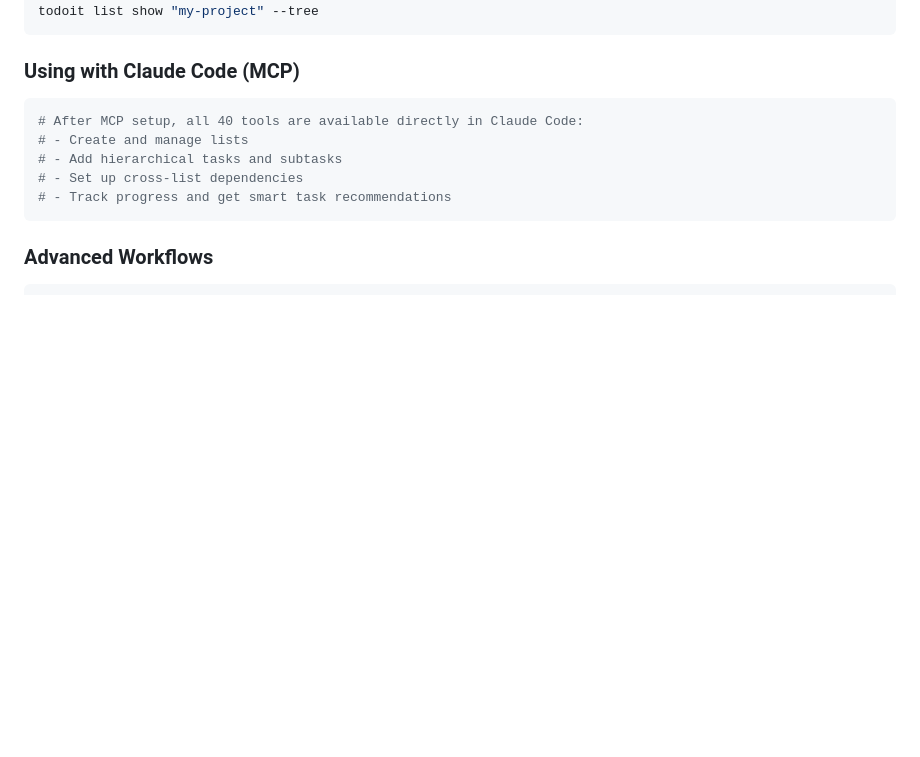
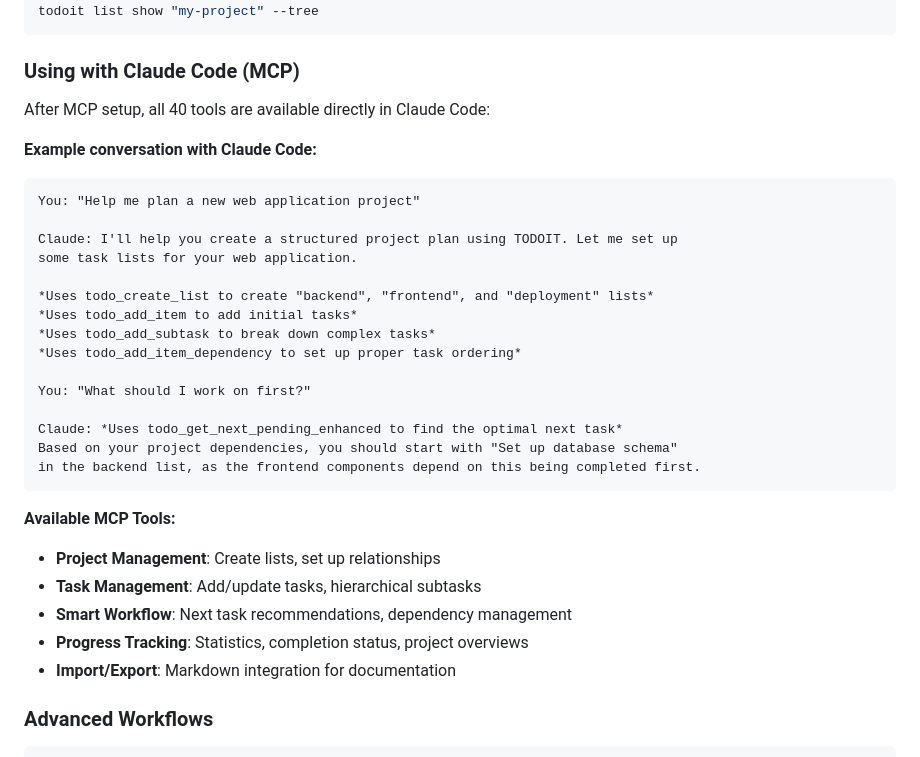
Before and after one commit to hipotures/todoit, a Markdown page: README.md, the part around one of its changes. Rendered like a GitHub page; blank space fills up the shorter version.

````diff
--- a/README.md
+++ b/README.md
@@ -204,13 +265,33 @@ todoit list show "my-project" --tree
 ```
 
 ### Using with Claude Code (MCP)
-```bash
-# After MCP setup, all 40 tools are available directly in Claude Code:
-# - Create and manage lists
-# - Add hierarchical tasks and subtasks
-# - Set up cross-list dependencies
-# - Track progress and get smart task recommendations
+After MCP setup, all 40 tools are available directly in Claude Code:
+
+**Example conversation with Claude Code:**
 ```
+You: "Help me plan a new web application project"
+
+Claude: I'll help you create a structured project plan using TODOIT. Let me set up
+some task lists for your web application.
+
+*Uses todo_create_list to create "backend", "frontend", and "deployment" lists*
+*Uses todo_add_item to add initial tasks*
+*Uses todo_add_subtask to break down complex tasks*
+*Uses todo_add_item_dependency to set up proper task ordering*
+
+You: "What should I work on first?"
+
+Claude: *Uses todo_get_next_pending_enhanced to find the optimal next task*
+Based on your project dependencies, you should start with "Set up database schema"
+in the backend list, as the frontend components depend on this being completed first.
+```
+
+**Available MCP Tools:**
+- **Project Management**: Create lists, set up relationships
+- **Task Management**: Add/update tasks, hierarchical subtasks
+- **Smart Workflow**: Next task recommendations, dependency management
+- **Progress Tracking**: Statistics, completion status, project overviews
+- **Import/Export**: Markdown integration for documentation
 
 ### Advanced Workflows
 ```bash
````
Also changed, not shown: other parts of README.md (+64 -3 lines).
